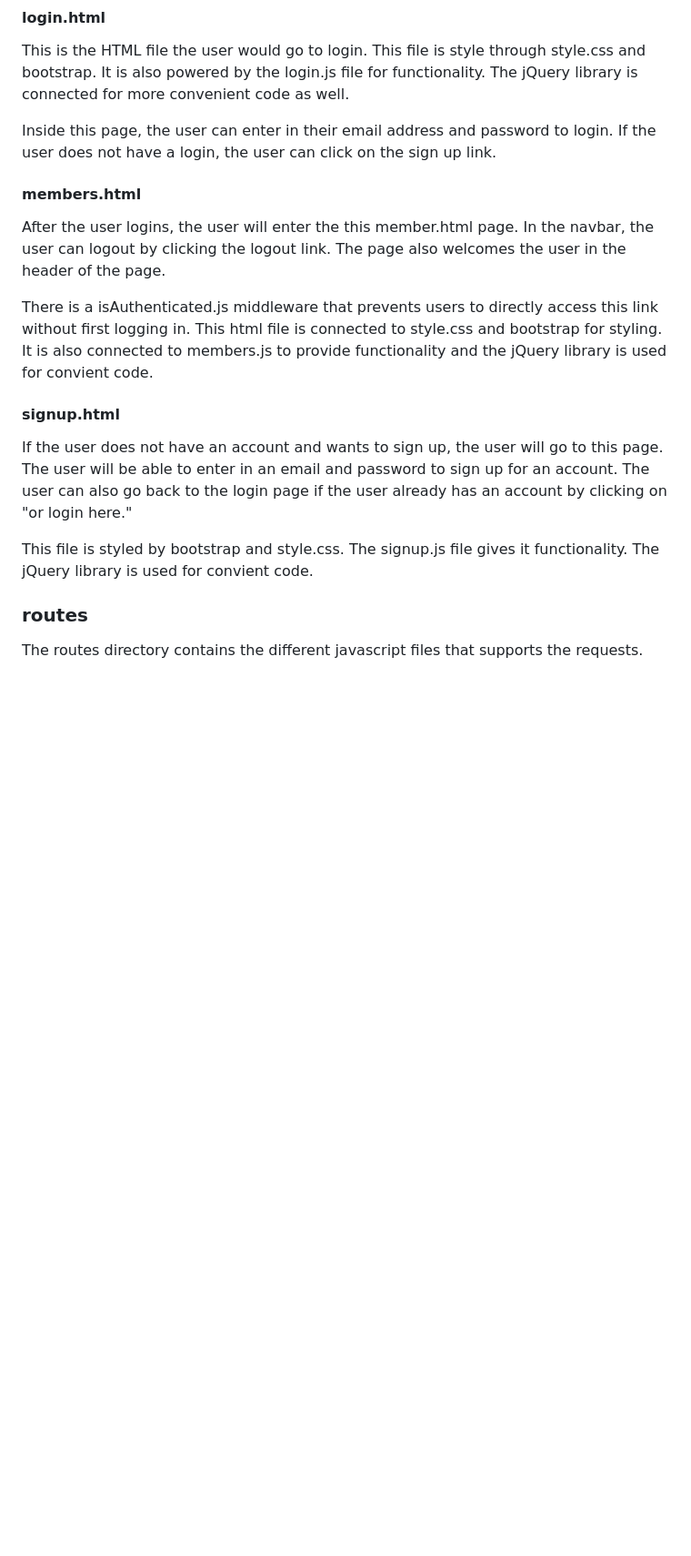
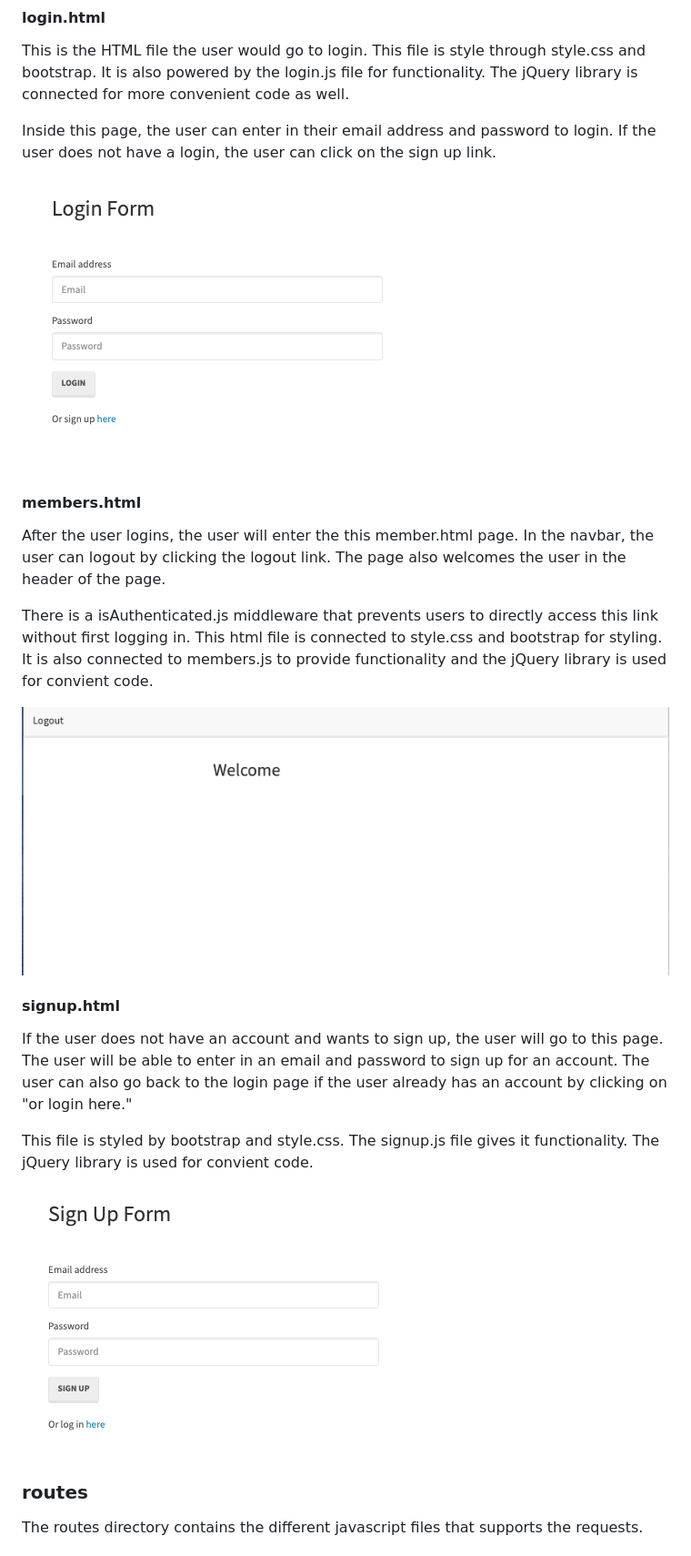
Before and after one commit to anusontarangkul/Passport-codebase-tutorial, a Markdown page: README.md, the part around one of its changes. Shown at 91% size. GitHub-like rendering; pictures changed too: login-screenshot.png (added), signup-screenshot.png (added), welcome-screenshot.png (added); blank space fills up the shorter version.

Commit message:
add images to readme

```diff
--- a/README.md
+++ b/README.md
@@ -140,17 +142,23 @@ This is the HTML file the user would go to login. This file is style through sty
 
 Inside this page, the user can enter in their email address and password to login. If the user does not have a login, the user can click on the sign up link.
 
+![screenshot](login-screenshot.png)
+
 #### members.html
 
 After the user logins, the user will enter the this member.html page. In the navbar, the user can logout by clicking the logout link. The page also welcomes the user in the header of the page.
 
 There is a isAuthenticated.js middleware that prevents users to directly access this link without first logging in. This html file is connected to style.css and bootstrap for styling. It is also connected to members.js to provide functionality and the jQuery library is used for convient code.
 
+![screenshot](welcome-screenshot.png)
+
 #### signup.html
 
 If the user does not have an account and wants to sign up, the user will go to this page. The user will be able to enter in an email and password to sign up for an account. The user can also go back to the login page if the user already has an account by clicking on "or login here."
 
 This file is styled by bootstrap and style.css. The signup.js file gives it functionality. The jQuery library is used for convient code.
+
+![screenshot](signup-screenshot.png)
 
 ### routes
 
```
Also changed, not shown: other parts of README.md (+6 -4 lines), 2 other files.
